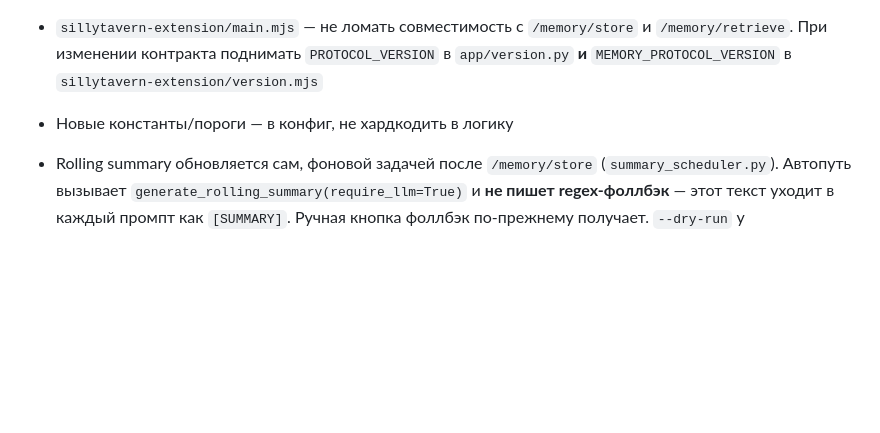
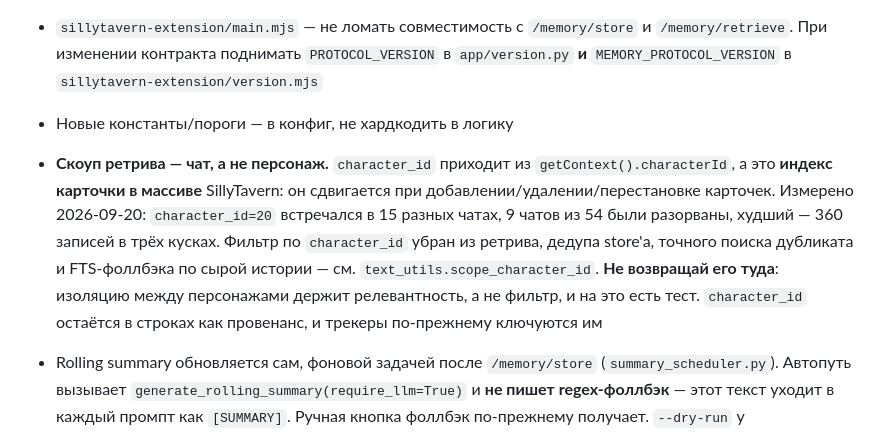
Before and after one commit to qrewq5003-oss/memoryst, a Markdown page: CLAUDE.md, the part around the change. GitHub-like rendering; blank space fills up the shorter version.

Commit message:
docs: record the character_id finding and the rule that keeps it fixed
Found by reading an audit record, not the code: a live turn injected nothing, and
the reason was that memoryst's scope had followed SillyTavern's character index as
cards were added and removed.

CLAUDE.md gets the rule in the form that matters to whoever reads it next - do not
put the character_id filter back. It looks like an isolation guard and is not one:
isolation between characters is done by relevance, and the test that used to prove
the filter worked passes without it.

Co-Authored-By: Claude Opus 5 (1M context) <noreply@anthropic.com>

```diff
--- a/CLAUDE.md
+++ b/CLAUDE.md
@@ -98,6 +98,15 @@ FastAPI + SQLite, локальное хранилище, извлечение ч
   `/memory/retrieve`. При изменении контракта поднимать `PROTOCOL_VERSION` в
   `app/version.py` **и** `MEMORY_PROTOCOL_VERSION` в `sillytavern-extension/version.mjs`
 - Новые константы/пороги — в конфиг, не хардкодить в логику
+- **Скоуп ретрива — чат, а не персонаж.** `character_id` приходит из
+  `getContext().characterId`, а это **индекс карточки в массиве** SillyTavern: он
+  сдвигается при добавлении/удалении/перестановке карточек. Измерено 2026-09-20:
+  `character_id=20` встречался в 15 разных чатах, 9 чатов из 54 были разорваны, худший —
+  360 записей в трёх кусках. Фильтр по `character_id` убран из ретрива, дедупа store'а,
+  точного поиска дубликата и FTS-фоллбэка по сырой истории — см.
+  `text_utils.scope_character_id`. **Не возвращай его туда**: изоляцию между персонажами
+  держит релевантность, а не фильтр, и на это есть тест.
+  `character_id` остаётся в строках как провенанс, и трекеры по-прежнему ключуются им
 - Rolling summary обновляется сам, фоновой задачей после `/memory/store`
   (`summary_scheduler.py`). Автопуть вызывает `generate_rolling_summary(require_llm=True)`
   и **не пишет regex-фоллбэк** — этот текст уходит в каждый промпт как `[SUMMARY]`.
```
Also changed, not shown: docs/extension_audit_2026-09-20.md (+1 -0 lines).
